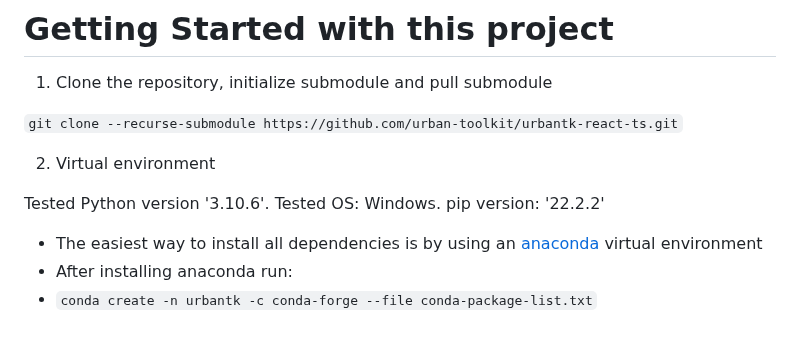
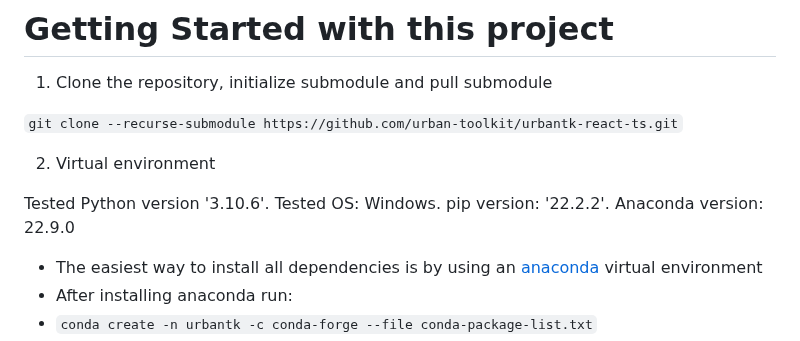
Before and after one commit to urban-toolkit/utk, a Markdown page: README.md, the part around the change. GitHub-like rendering.

```diff
--- a/README.md
+++ b/README.md
@@ -6,7 +6,7 @@
 
 2. Virtual environment
 
-Tested Python version '3.10.6'. Tested OS: Windows. pip version: '22.2.2'
+Tested Python version '3.10.6'. Tested OS: Windows. pip version: '22.2.2'. Anaconda version: 22.9.0
 
 - The easiest way to install all dependencies is by using an [anaconda](https://www.anaconda.com/) virtual environment
 - After installing anaconda run:
```
